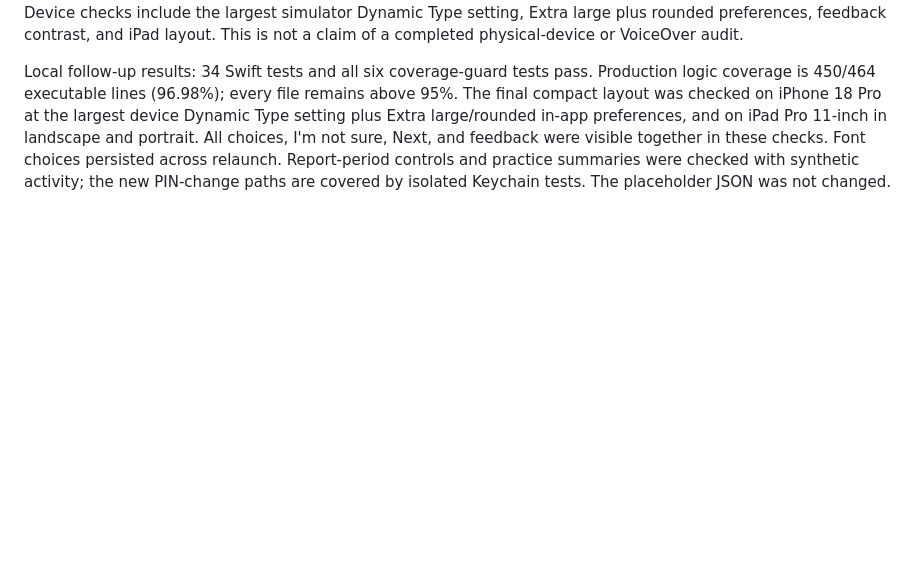
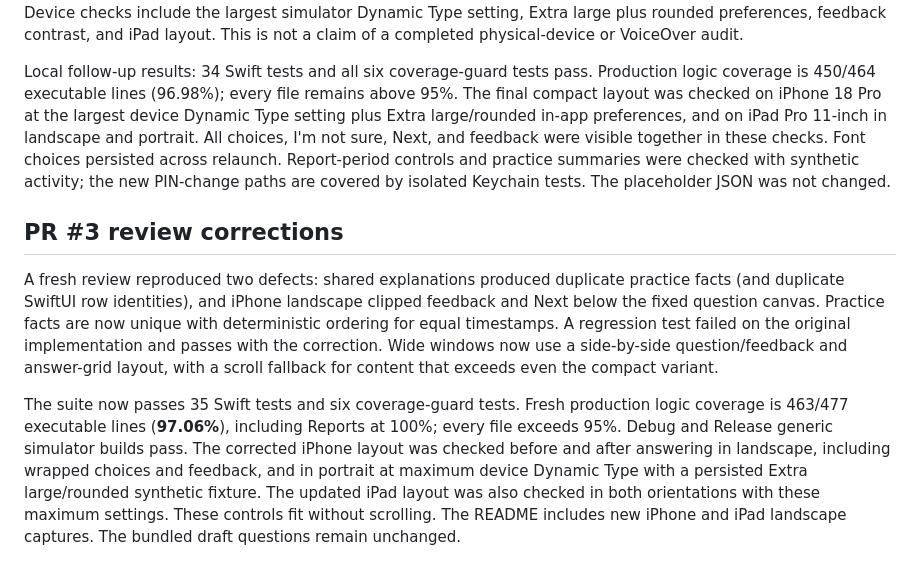
Before and after one commit to sohambhattacharjee/curiosity-garden, a Markdown page: docs/VALIDATION.md, the part around the change. GitHub-like rendering; blank space fills up the shorter version.

```diff
--- a/docs/VALIDATION.md
+++ b/docs/VALIDATION.md
@@ -43,3 +43,9 @@ New regression tests cover saved font/size choices, protected preference updates
 The question interface now keeps all choices, I'm not sure, and Next visible together; Next is disabled before answering. Font sizes are deliberately capped per the owner's screen-fit request. Parent reports remain scrollable. Device checks include the largest simulator Dynamic Type setting, Extra large plus rounded preferences, feedback contrast, and iPad layout. This is not a claim of a completed physical-device or VoiceOver audit.
 
 Local follow-up results: 34 Swift tests and all six coverage-guard tests pass. Production logic coverage is 450/464 executable lines (96.98%); every file remains above 95%. The final compact layout was checked on iPhone 18 Pro at the largest device Dynamic Type setting plus Extra large/rounded in-app preferences, and on iPad Pro 11-inch in landscape and portrait. All choices, I'm not sure, Next, and feedback were visible together in these checks. Font choices persisted across relaunch. Report-period controls and practice summaries were checked with synthetic activity; the new PIN-change paths are covered by isolated Keychain tests. The placeholder JSON was not changed.
+
+## PR #3 review corrections
+
+A fresh review reproduced two defects: shared explanations produced duplicate practice facts (and duplicate SwiftUI row identities), and iPhone landscape clipped feedback and Next below the fixed question canvas. Practice facts are now unique with deterministic ordering for equal timestamps. A regression test failed on the original implementation and passes with the correction. Wide windows now use a side-by-side question/feedback and answer-grid layout, with a scroll fallback for content that exceeds even the compact variant.
+
+The suite now passes 35 Swift tests and six coverage-guard tests. Fresh production logic coverage is 463/477 executable lines (**97.06%**), including Reports at 100%; every file exceeds 95%. Debug and Release generic simulator builds pass. The corrected iPhone layout was checked before and after answering in landscape, including wrapped choices and feedback, and in portrait at maximum device Dynamic Type with a persisted Extra large/rounded synthetic fixture. The updated iPad layout was also checked in both orientations with these maximum settings. These controls fit without scrolling. The README includes new iPhone and iPad landscape captures. The bundled draft questions remain unchanged.
```
Also changed, not shown: README.md (+4 -2 lines), docs/IMPLEMENTATION_DECISIONS.md (+1 -1 lines), docs/screenshots/ipad-landscape.png, docs/screenshots/iphone-landscape.png (added), 3 other files.
